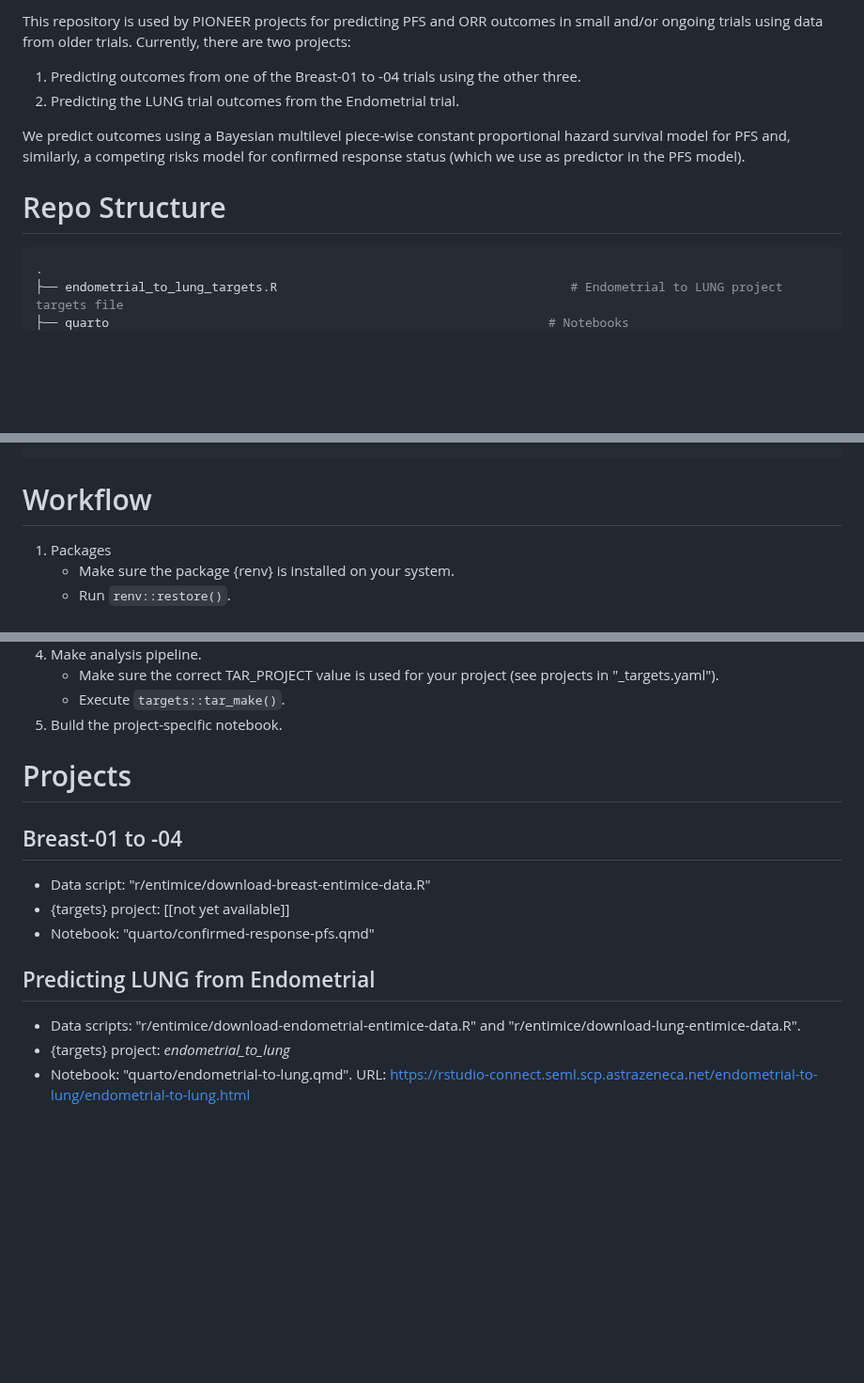
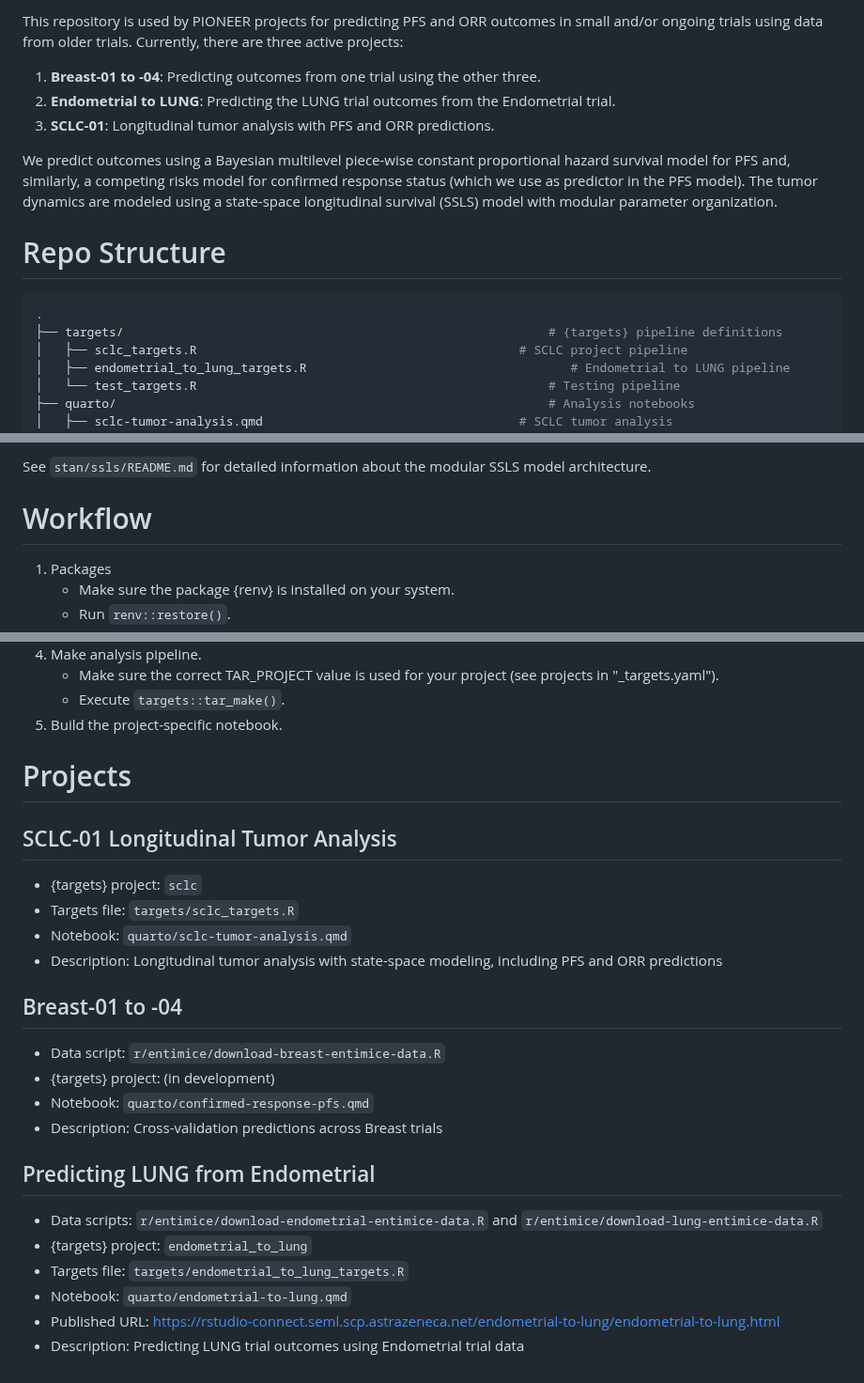
Before and after one commit to AstraZeneca/cds-dsi-pioneer-manuscript-2026, a Markdown page: README.md, 3 parts joined by grey strips. Shown at 94% size. Drawn GitHub-style; blank space fills up the shorter version.

Commit message:
docs(README): update project descriptions and add SCLC-01 details

````diff
--- a/README.md
+++ b/README.md
@@ -1,14 +1,19 @@
-This repository is used by PIONEER projects for predicting PFS and ORR outcomes in small and/or ongoing trials using data from older trials. Currently, there are two projects:
+This repository is used by PIONEER projects for predicting PFS and ORR outcomes in small and/or ongoing trials using data from older trials. Currently, there are three active projects:
 
-1. Predicting outcomes from one of the Breast-01 to -04 trials using the other three.
-2. Predicting the LUNG trial outcomes from the Endometrial trial.
+1. **Breast-01 to -04**: Predicting outcomes from one trial using the other three.
+2. **Endometrial to LUNG**: Predicting the LUNG trial outcomes from the Endometrial trial.
+3. **SCLC-01**: Longitudinal tumor analysis with PFS and ORR predictions.
 
-We predict outcomes using a Bayesian multilevel piece-wise constant proportional hazard survival model for PFS and, similarly, a competing risks model for confirmed response status (which we use as predictor in the PFS model).
+We predict outcomes using a Bayesian multilevel piece-wise constant proportional hazard survival model for PFS and, similarly, a competing risks model for confirmed response status (which we use as predictor in the PFS model). The tumor dynamics are modeled using a state-space longitudinal survival (SSLS) model with modular parameter organization.
 
 # Repo Structure
 
 ``` bash
 .
-├── endometrial_to_lung_targets.R                                        # Endometrial to LUNG project targets file
-├── quarto                                                            # Notebooks
+├── targets/                                                          # {targets} pipeline definitions
+│   ├── sclc_targets.R                                            # SCLC project pipeline
+│   ├── endometrial_to_lung_targets.R                                    # Endometrial to LUNG pipeline
+│   └── test_targets.R                                                # Testing pipeline
+├── quarto/                                                           # Analysis notebooks
+│   ├── sclc-tumor-analysis.qmd                                   # SCLC tumor analysis
 │   ├── confirmed-response-pfs.qmd                                    # Breast notebook
@@ -104,4 +52,6 @@ We predict outcomes using a Bayesian multilevel piece-wise constant proportional
 ```
+
+See `stan/ssls/README.md` for detailed information about the modular SSLS model architecture.
 
 # Workflow
 
@@ -118,14 +68,25 @@ We predict outcomes using a Bayesian multilevel piece-wise constant proportional
 
 # Projects
 
+## SCLC-01 Longitudinal Tumor Analysis
+
+* {targets} project: `sclc`
+* Targets file: `targets/sclc_targets.R`
+* Notebook: `quarto/sclc-tumor-analysis.qmd`
+* Description: Longitudinal tumor analysis with state-space modeling, including PFS and ORR predictions
+
 ## Breast-01 to -04
 
-* Data script: "r/entimice/download-breast-entimice-data.R"
-* {targets} project: [[not yet available]]
-* Notebook: "quarto/confirmed-response-pfs.qmd"
+* Data script: `r/entimice/download-breast-entimice-data.R`
+* {targets} project: (in development)
+* Notebook: `quarto/confirmed-response-pfs.qmd`
+* Description: Cross-validation predictions across Breast trials
 
 ## Predicting LUNG from Endometrial
 
-* Data scripts: "r/entimice/download-endometrial-entimice-data.R" and "r/entimice/download-lung-entimice-data.R".
-* {targets} project: _endometrial_to_lung_
-* Notebook: "quarto/endometrial-to-lung.qmd". URL: https://rstudio-connect.seml.scp.astrazeneca.net/endometrial-to-lung/endometrial-to-lung.html
+* Data scripts: `r/entimice/download-endometrial-entimice-data.R` and `r/entimice/download-lung-entimice-data.R`
+* {targets} project: `endometrial_to_lung`
+* Targets file: `targets/endometrial_to_lung_targets.R`
+* Notebook: `quarto/endometrial-to-lung.qmd`
+* Published URL: https://rstudio-connect.seml.scp.astrazeneca.net/endometrial-to-lung/endometrial-to-lung.html
+* Description: Predicting LUNG trial outcomes using Endometrial trial data
````
Also changed, not shown: other parts of README.md (+32 -89 lines).
